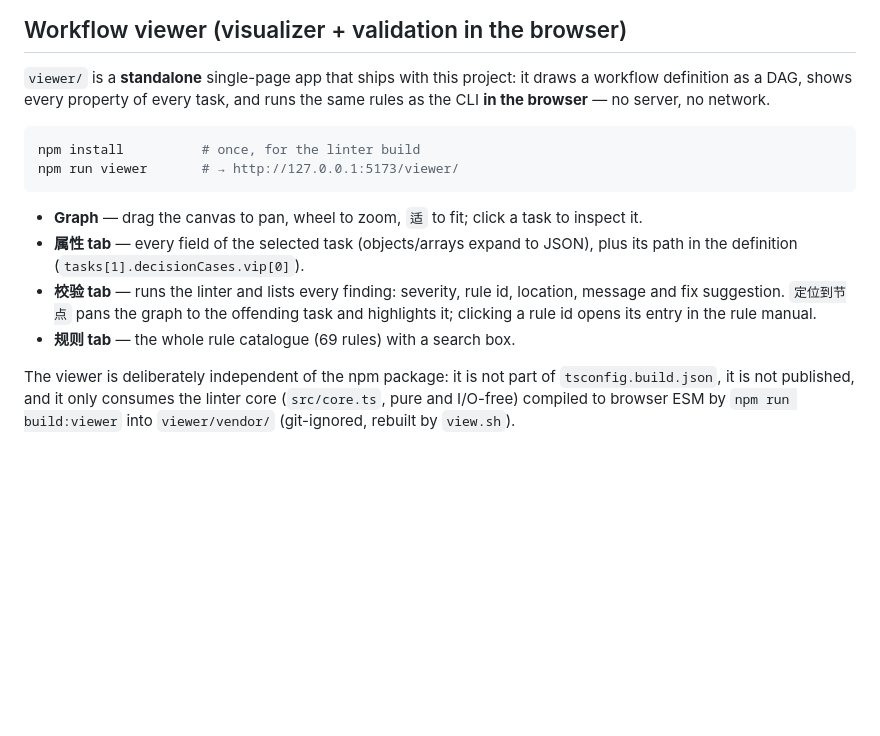
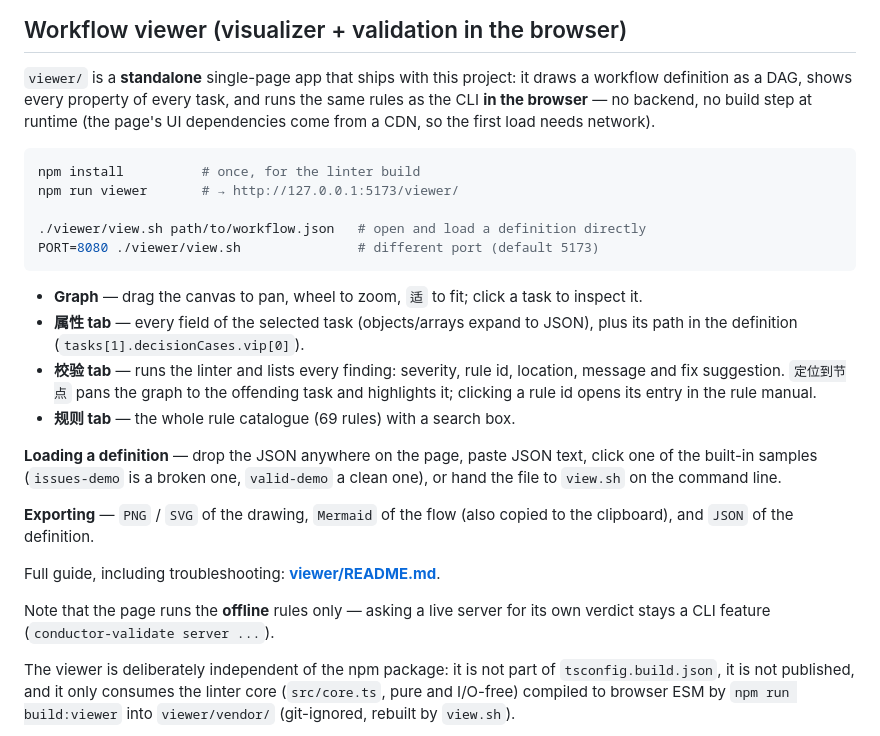
Before and after one commit to catrossim/conductor-validate, a Markdown page: README.md, the part around the change. GitHub-like rendering; blank space fills up the shorter version.

````diff
--- a/README.md
+++ b/README.md
@@ -140,11 +140,15 @@ const errors = await validateDefinition(workflow, config);
 
 `viewer/` is a **standalone** single-page app that ships with this project: it draws
 a workflow definition as a DAG, shows every property of every task, and runs the
-same rules as the CLI **in the browser** — no server, no network.
+same rules as the CLI **in the browser** — no backend, no build step at runtime
+(the page's UI dependencies come from a CDN, so the first load needs network).
 
 ```bash
 npm install          # once, for the linter build
 npm run viewer       # → http://127.0.0.1:5173/viewer/
+
+./viewer/view.sh path/to/workflow.json   # open and load a definition directly
+PORT=8080 ./viewer/view.sh               # different port (default 5173)
 ```
 
 - **Graph** — drag the canvas to pan, wheel to zoom, `适` to fit; click a task to
@@ -155,6 +159,18 @@ npm run viewer       # → http://127.0.0.1:5173/viewer/
   location, message and fix suggestion. `定位到节点` pans the graph to the offending
   task and highlights it; clicking a rule id opens its entry in the rule manual.
 - **规则 tab** — the whole rule catalogue (69 rules) with a search box.
+
+**Loading a definition** — drop the JSON anywhere on the page, paste JSON text,
+click one of the built-in samples (`issues-demo` is a broken one, `valid-demo` a
+clean one), or hand the file to `view.sh` on the command line.
+
+**Exporting** — `PNG` / `SVG` of the drawing, `Mermaid` of the flow (also copied
+to the clipboard), and `JSON` of the definition.
+
+Full guide, including troubleshooting: **[viewer/README.md](viewer/README.md)**.
+
+Note that the page runs the **offline** rules only — asking a live server for its
+own verdict stays a CLI feature (`conductor-validate server ...`).
 
 The viewer is deliberately independent of the npm package: it is not part of
 `tsconfig.build.json`, it is not published, and it only consumes the linter core
````
Also changed, not shown: viewer/README.md (+72 -9 lines).
